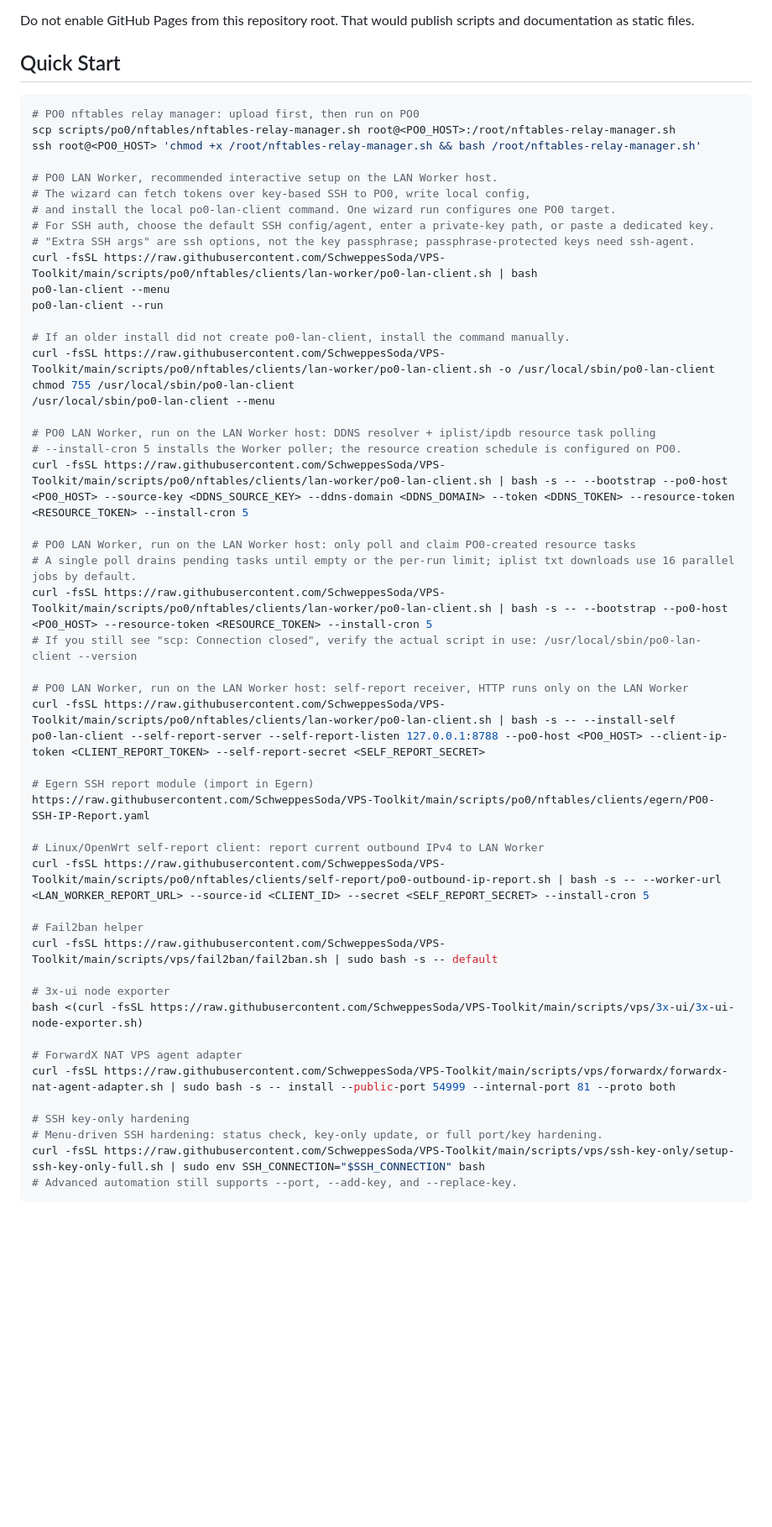
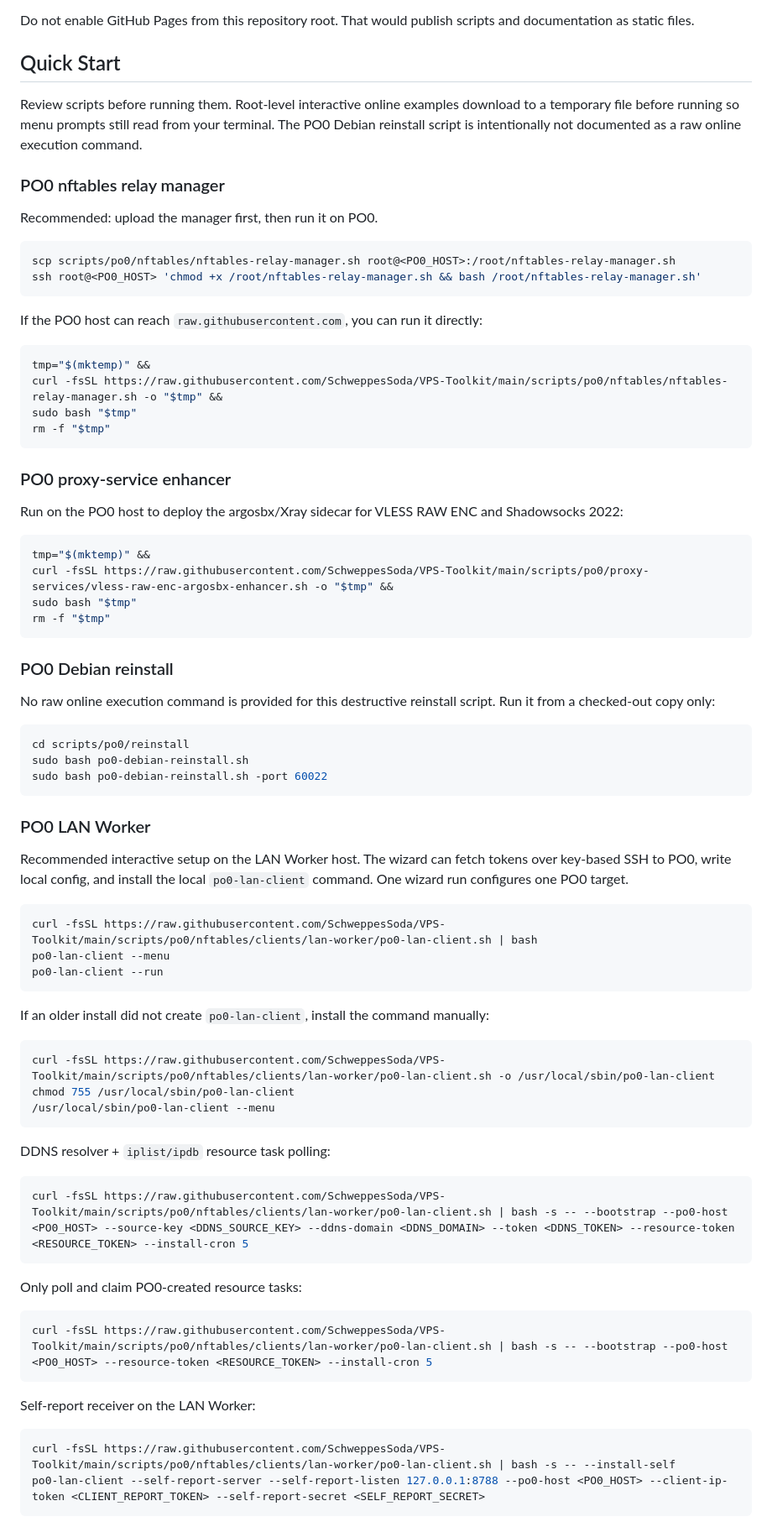
Before and after one commit to SchweppesSoda/VPS-Toolkit, a Markdown page: README.md, the part around one of its changes. Shown at 84% size. Drawn GitHub-style; blank space fills up the shorter version.

Commit message:
docs: update script run instructions

````diff
--- a/README.md
+++ b/README.md
@@ -38,56 +38,81 @@ Do not enable GitHub Pages from this repository root. That would publish scripts
 
 ## Quick Start
 
+Review scripts before running them. Root-level interactive online examples download to a temporary file before running so menu prompts still read from your terminal. The PO0 Debian reinstall script is intentionally not documented as a raw online execution command.
+
+### PO0 nftables relay manager
+
+Recommended: upload the manager first, then run it on PO0.
+
 ```bash
-# PO0 nftables relay manager: upload first, then run on PO0
 scp scripts/po0/nftables/nftables-relay-manager.sh root@<PO0_HOST>:/root/nftables-relay-manager.sh
 ssh root@<PO0_HOST> 'chmod +x /root/nftables-relay-manager.sh && bash /root/nftables-relay-manager.sh'
+```
 
-# PO0 LAN Worker, recommended interactive setup on the LAN Worker host.
-# The wizard can fetch tokens over key-based SSH to PO0, write local config,
-# and install the local po0-lan-client command. One wizard run configures one PO0 target.
-# For SSH auth, choose the default SSH config/agent, enter a private-key path, or paste a dedicated key.
-# "Extra SSH args" are ssh options, not the key passphrase; passphrase-protected keys need ssh-agent.
+If the PO0 host can reach `raw.githubusercontent.com`, you can run it directly:
+
+```bash
+tmp="$(mktemp)" &&
+curl -fsSL https://raw.githubusercontent.com/SchweppesSoda/VPS-Toolkit/main/scripts/po0/nftables/nftables-relay-manager.sh -o "$tmp" &&
+sudo bash "$tmp"
+rm -f "$tmp"
+```
+
+### PO0 proxy-service enhancer
+
+Run on the PO0 host to deploy the argosbx/Xray sidecar for VLESS RAW ENC and Shadowsocks 2022:
+
+```bash
+tmp="$(mktemp)" &&
+curl -fsSL https://raw.githubusercontent.com/SchweppesSoda/VPS-Toolkit/main/scripts/po0/proxy-services/vless-raw-enc-argosbx-enhancer.sh -o "$tmp" &&
+sudo bash "$tmp"
+rm -f "$tmp"
+```
+
+### PO0 Debian reinstall
+
+No raw online execution command is provided for this destructive reinstall script. Run it from a checked-out copy only:
+
+```bash
+cd scripts/po0/reinstall
+sudo bash po0-debian-reinstall.sh
+sudo bash po0-debian-reinstall.sh -port 60022
+```
+
+### PO0 LAN Worker
+
+Recommended interactive setup on the LAN Worker host. The wizard can fetch tokens over key-based SSH to PO0, write local config, and install the local `po0-lan-client` command. One wizard run configures one PO0 target.
+
+```bash
 curl -fsSL https://raw.githubusercontent.com/SchweppesSoda/VPS-Toolkit/main/scripts/po0/nftables/clients/lan-worker/po0-lan-client.sh | bash
 po0-lan-client --menu
 po0-lan-client --run
+```
 
-# If an older install did not create po0-lan-client, install the command manually.
+If an older install did not create `po0-lan-client`, install the command manually:
+
+```bash
 curl -fsSL https://raw.githubusercontent.com/SchweppesSoda/VPS-Toolkit/main/scripts/po0/nftables/clients/lan-worker/po0-lan-client.sh -o /usr/local/sbin/po0-lan-client
 chmod 755 /usr/local/sbin/po0-lan-client
 /usr/local/sbin/po0-lan-client --menu
+```
 
-# PO0 LAN Worker, run on the LAN Worker host: DDNS resolver + iplist/ipdb resource task polling
-# --install-cron 5 installs the Worker poller; the resource creation schedule is configured on PO0.
+DDNS resolver + `iplist/ipdb` resource task polling:
+
+```bash
 curl -fsSL https://raw.githubusercontent.com/SchweppesSoda/VPS-Toolkit/main/scripts/po0/nftables/clients/lan-worker/po0-lan-client.sh | bash -s -- --bootstrap --po0-host <PO0_HOST> --source-key <DDNS_SOURCE_KEY> --ddns-domain <DDNS_DOMAIN> --token <DDNS_TOKEN> --resource-token <RESOURCE_TOKEN> --install-cron 5
+```
 
-# PO0 LAN Worker, run on the LAN Worker host: only poll and claim PO0-created resource tasks
-# A single poll drains pending tasks until empty or the per-run limit; iplist txt downloads use 16 parallel jobs by default.
+Only poll and claim PO0-created resource tasks:
+
+```bash
 curl -fsSL https://raw.githubusercontent.com/SchweppesSoda/VPS-Toolkit/main/scripts/po0/nftables/clients/lan-worker/po0-lan-client.sh | bash -s -- --bootstrap --po0-host <PO0_HOST> --resource-token <RESOURCE_TOKEN> --install-cron 5
-# If you still see "scp: Connection closed", verify the actual script in use: /usr/local/sbin/po0-lan-client --version
+```
 
-# PO0 LAN Worker, run on the LAN Worker host: self-report receiver, HTTP runs only on the LAN Worker
+Self-report receiver on the LAN Worker:
+
+```bash
 curl -fsSL https://raw.githubusercontent.com/SchweppesSoda/VPS-Toolkit/main/scripts/po0/nftables/clients/lan-worker/po0-lan-client.sh | bash -s -- --install-self
 po0-lan-client --self-report-server --self-report-listen 127.0.0.1:8788 --po0-host <PO0_HOST> --client-ip-token <CLIENT_REPORT_TOKEN> --self-report-secret <SELF_REPORT_SECRET>
-
-# Egern SSH report module (import in Egern)
-https://raw.githubusercontent.com/SchweppesSoda/VPS-Toolkit/main/scripts/po0/nftables/clients/egern/PO0-SSH-IP-Report.yaml
-
-# Linux/OpenWrt self-report client: report current outbound IPv4 to LAN Worker
-curl -fsSL https://raw.githubusercontent.com/SchweppesSoda/VPS-Toolkit/main/scripts/po0/nftables/clients/self-report/po0-outbound-ip-report.sh | bash -s -- --worker-url <LAN_WORKER_REPORT_URL> --source-id <CLIENT_ID> --secret <SELF_REPORT_SECRET> --install-cron 5
-
-# Fail2ban helper
-curl -fsSL https://raw.githubusercontent.com/SchweppesSoda/VPS-Toolkit/main/scripts/vps/fail2ban/fail2ban.sh | sudo bash -s -- default
-
-# 3x-ui node exporter
-bash <(curl -fsSL https://raw.githubusercontent.com/SchweppesSoda/VPS-Toolkit/main/scripts/vps/3x-ui/3x-ui-node-exporter.sh)
-
-# ForwardX NAT VPS agent adapter
-curl -fsSL https://raw.githubusercontent.com/SchweppesSoda/VPS-Toolkit/main/scripts/vps/forwardx/forwardx-nat-agent-adapter.sh | sudo bash -s -- install --public-port 54999 --internal-port 81 --proto both
-
-# SSH key-only hardening
-# Menu-driven SSH hardening: status check, key-only update, or full port/key hardening.
-curl -fsSL https://raw.githubusercontent.com/SchweppesSoda/VPS-Toolkit/main/scripts/vps/ssh-key-only/setup-ssh-key-only-full.sh | sudo env SSH_CONNECTION="$SSH_CONNECTION" bash
-# Advanced automation still supports --port, --add-key, and --replace-key.
 ```
 
````
Also changed, not shown: other parts of README.md (+88 -1 lines), README.zh-CN.md (+146 -34 lines), 1 other file.
